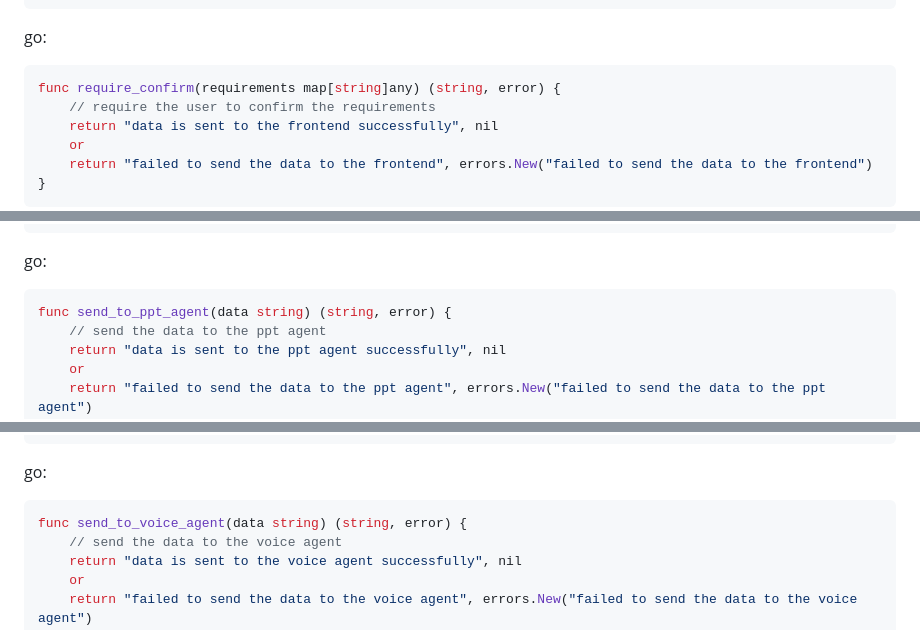
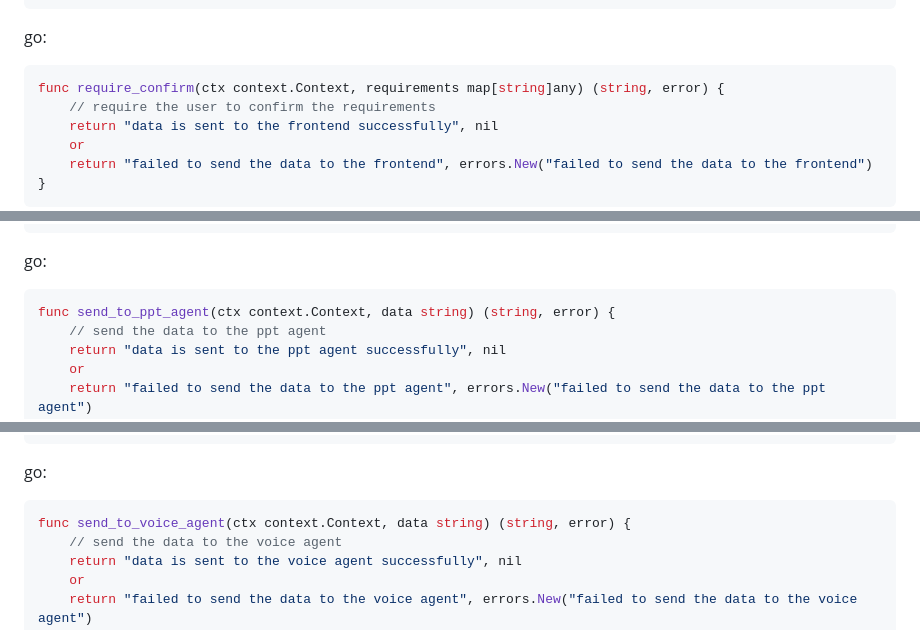
Before and after one commit to ZHYsfl/EducationAgent, a Markdown page: new_implemention/api.md, 3 parts joined by grey strips. Rendered like a GitHub page.

````diff
--- a/new_implemention/api.md
+++ b/new_implemention/api.md
@@ -157,7 +157,7 @@ LLM:
 ```
 go:
 ```go
-func require_confirm(requirements map[string]any) (string, error) {
+func require_confirm(ctx context.Context, requirements map[string]any) (string, error) {
     // require the user to confirm the requirements
     return "data is sent to the frontend successfully", nil
     or
@@ -232,7 +232,7 @@ LLM:
 ```
 go:
 ```go
-func send_to_ppt_agent(data string) (string, error) {
+func send_to_ppt_agent(ctx context.Context, data string) (string, error) {
     // send the data to the ppt agent
     return "data is sent to the ppt agent successfully", nil
     or
@@ -329,7 +334,7 @@ LLM:
 ```
 go:
 ```go
-func send_to_voice_agent(data string) (string, error) {
+func send_to_voice_agent(ctx context.Context, data string) (string, error) {
     // send the data to the voice agent
     return "data is sent to the voice agent successfully", nil
     or
````
Also changed, not shown: other parts of new_implemention/api.md (+9 -4 lines).
